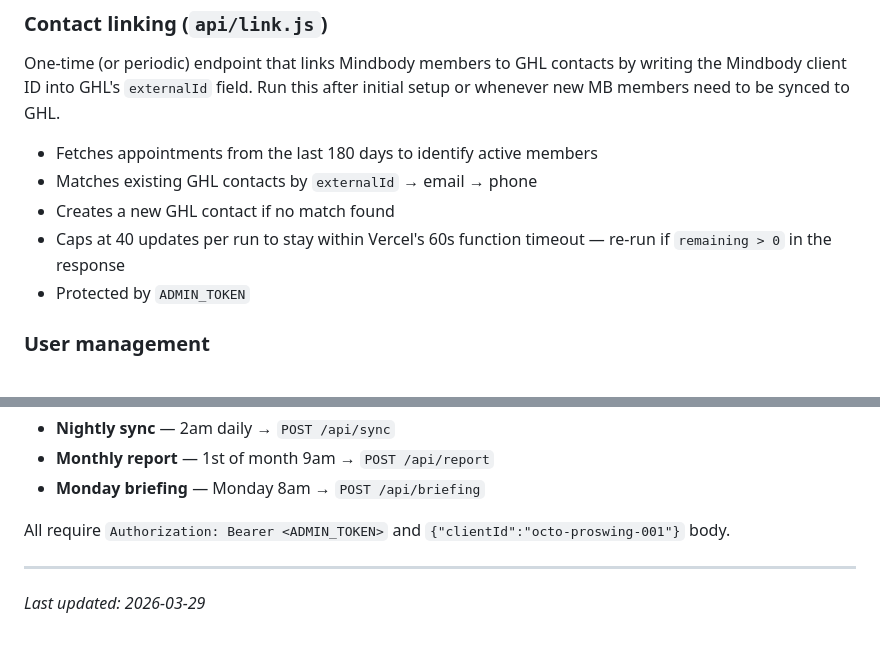
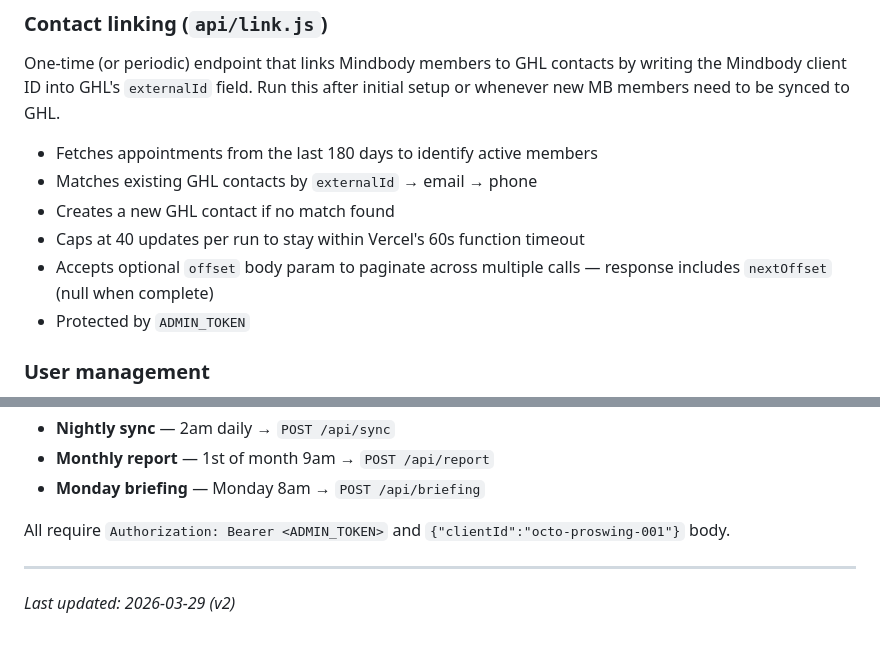
Before and after one commit to jtineo/proswing, a Markdown page: Claude.md, 2 parts joined by grey strips. GitHub-like rendering.

Commit message:
Update CLAUDE.md context

```diff
--- a/Claude.md
+++ b/Claude.md
@@ -81,7 +81,8 @@ One-time (or periodic) endpoint that links Mindbody members to GHL contacts by w
 - Fetches appointments from the last 180 days to identify active members
 - Matches existing GHL contacts by `externalId` → email → phone
 - Creates a new GHL contact if no match found
-- Caps at 40 updates per run to stay within Vercel's 60s function timeout — re-run if `remaining > 0` in the response
+- Caps at 40 updates per run to stay within Vercel's 60s function timeout
+- Accepts optional `offset` body param to paginate across multiple calls — response includes `nextOffset` (null when complete)
 - Protected by `ADMIN_TOKEN`
 
 ### User management
@@ -116,4 +117,4 @@ All require `Authorization: Bearer <ADMIN_TOKEN>` and `{"clientId":"octo-proswin
 
 ---
 
-_Last updated: 2026-03-29_
+_Last updated: 2026-03-29 (v2)_
```
